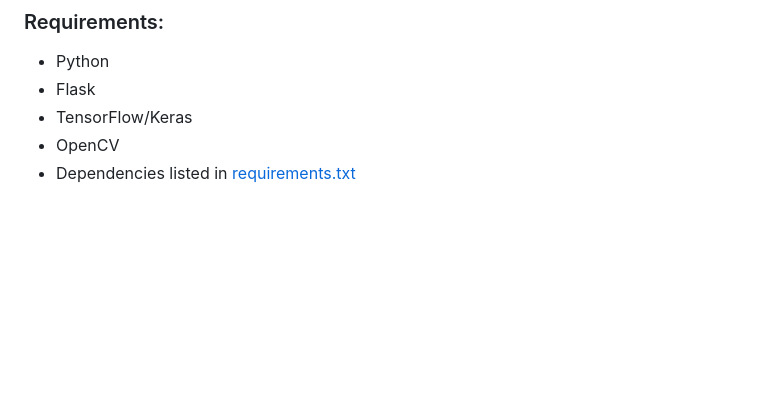
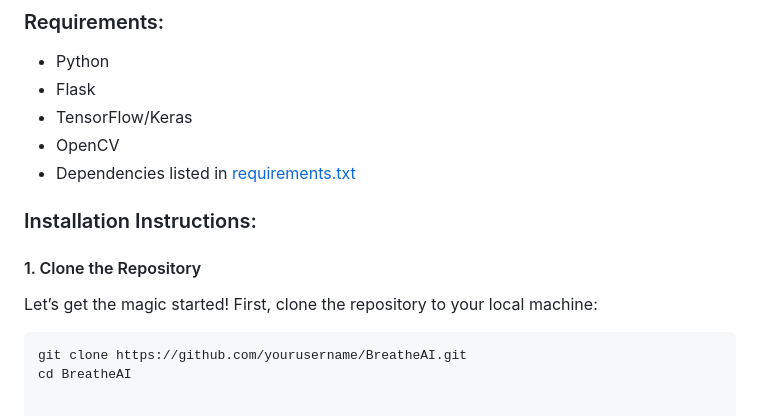
Before and after one commit to fatma2123456/BreatheAI-Website, a Markdown page: README.md, the part around the change. Drawn GitHub-style; blank space fills up the shorter version.

````diff
--- a/README.md
+++ b/README.md
@@ -73,3 +73,13 @@ To get **BreatheAI** running on your machine, follow these steps:
 - TensorFlow/Keras
 - OpenCV
 - Dependencies listed in <a href="https://github.com/fatma2123456/BreatheAI-Website/blob/main/requirements.txt">requirements.txt</a>
+
+### Installation Instructions:
+
+#### 1. Clone the Repository
+
+Let’s get the magic started! First, clone the repository to your local machine:
+
+```bash
+git clone https://github.com/yourusername/BreatheAI.git
+cd BreatheAI
````
